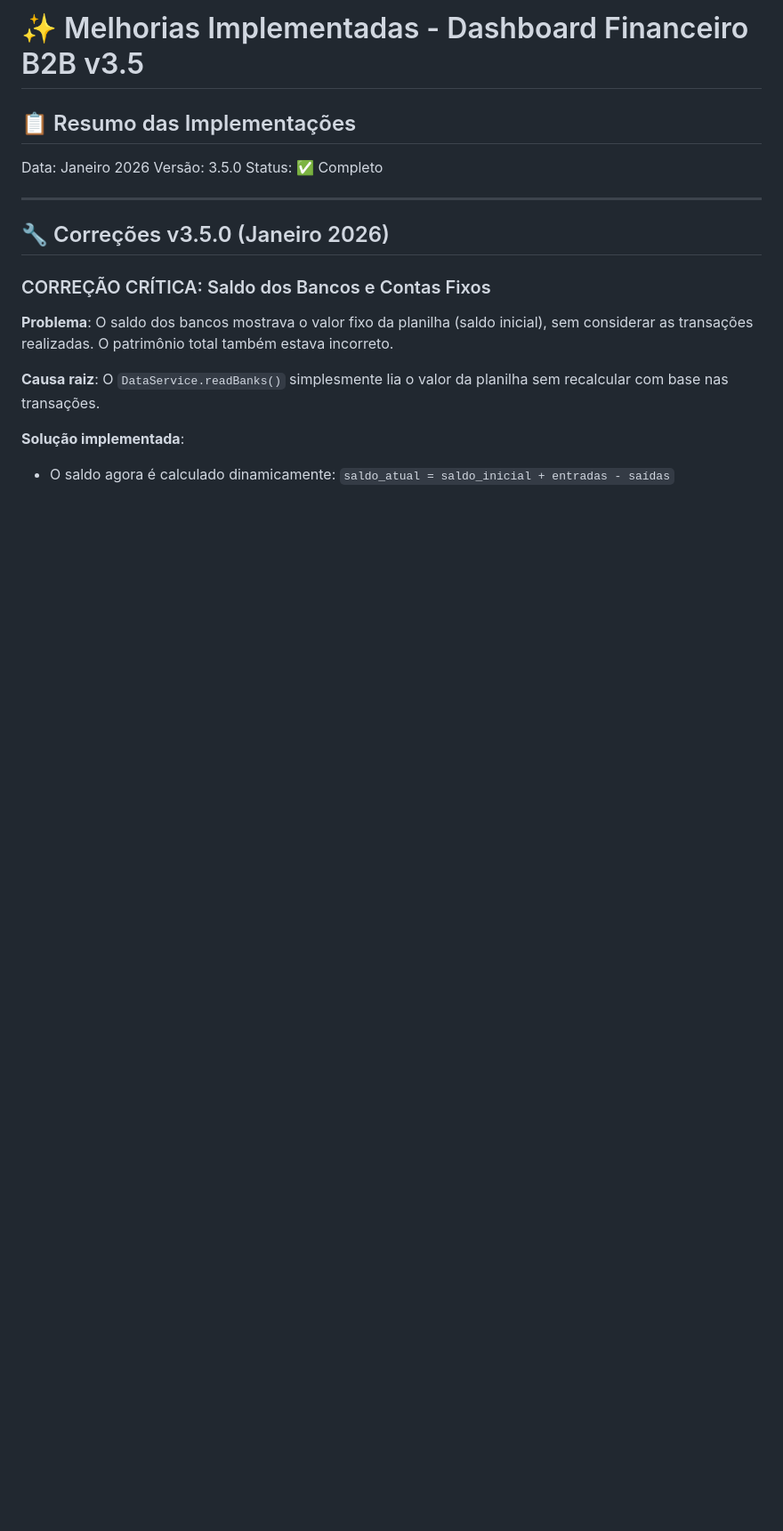
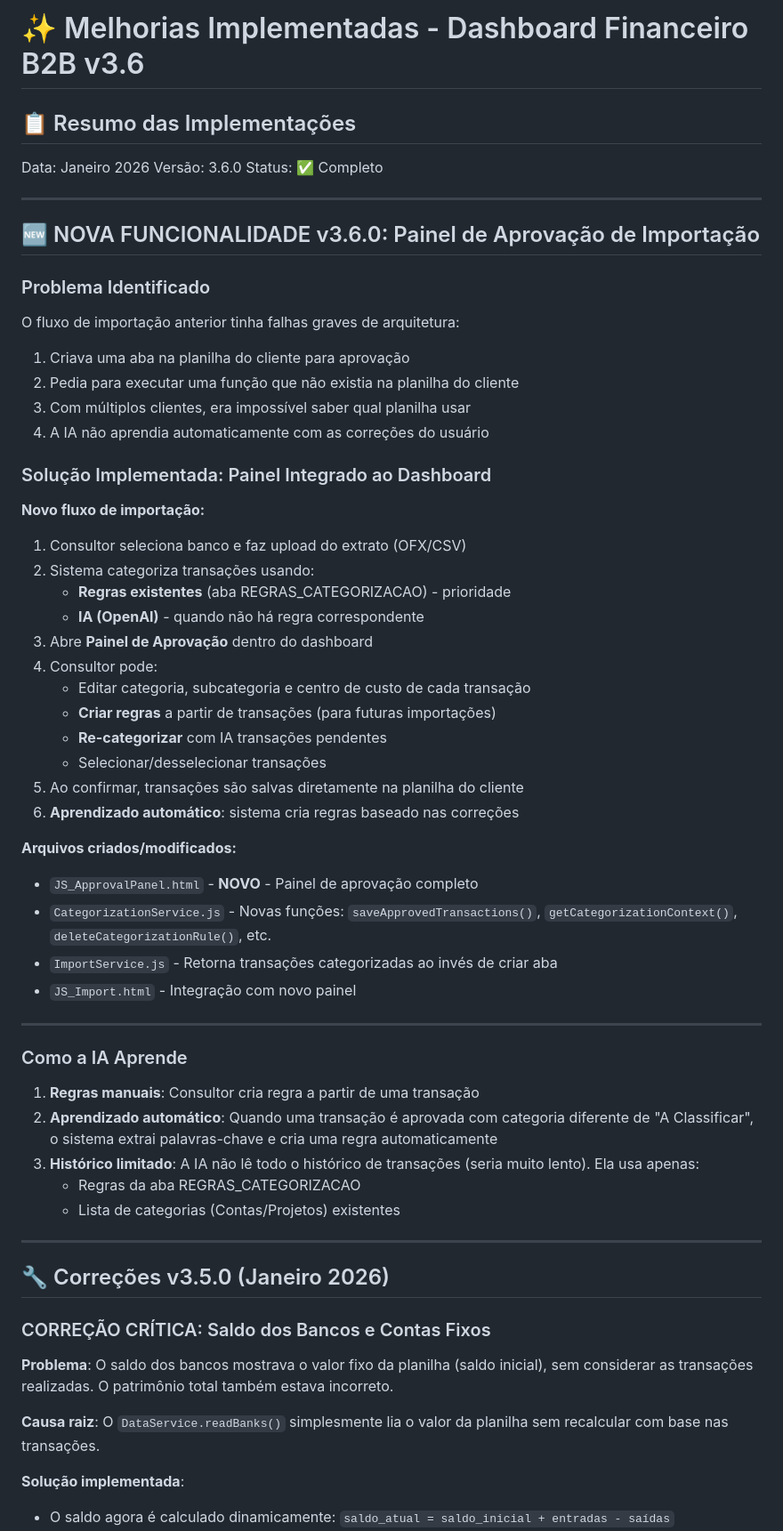
Before and after one commit to amacodesistemas-art/dashfinv4, a Markdown page: CHANGELOG.md, the part around the change. Shown at 89% size. Drawn GitHub-style; blank space fills up the shorter version.

Commit message:
auto-commit for fc4fc7b8-8ce5-47d2-8354-c4f7a7fdc1d6

```diff
--- a/CHANGELOG.md
+++ b/CHANGELOG.md
@@ -1,10 +1,53 @@
-# ✨ Melhorias Implementadas - Dashboard Financeiro B2B v3.5
+# ✨ Melhorias Implementadas - Dashboard Financeiro B2B v3.6
 
 ## 📋 Resumo das Implementações
 
 Data: Janeiro 2026
-Versão: 3.5.0
+Versão: 3.6.0
 Status: ✅ Completo
+
+---
+
+## 🆕 NOVA FUNCIONALIDADE v3.6.0: Painel de Aprovação de Importação
+
+### Problema Identificado
+O fluxo de importação anterior tinha falhas graves de arquitetura:
+1. Criava uma aba na planilha do cliente para aprovação
+2. Pedia para executar uma função que não existia na planilha do cliente
+3. Com múltiplos clientes, era impossível saber qual planilha usar
+4. A IA não aprendia automaticamente com as correções do usuário
+
+### Solução Implementada: Painel Integrado ao Dashboard
+
+**Novo fluxo de importação:**
+1. Consultor seleciona banco e faz upload do extrato (OFX/CSV)
+2. Sistema categoriza transações usando:
+   - **Regras existentes** (aba REGRAS_CATEGORIZACAO) - prioridade
+   - **IA (OpenAI)** - quando não há regra correspondente
+3. Abre **Painel de Aprovação** dentro do dashboard
+4. Consultor pode:
+   - Editar categoria, subcategoria e centro de custo de cada transação
+   - **Criar regras** a partir de transações (para futuras importações)
+   - **Re-categorizar** com IA transações pendentes
+   - Selecionar/desselecionar transações
+5. Ao confirmar, transações são salvas diretamente na planilha do cliente
+6. **Aprendizado automático**: sistema cria regras baseado nas correções
+
+**Arquivos criados/modificados:**
+- `JS_ApprovalPanel.html` - **NOVO** - Painel de aprovação completo
+- `CategorizationService.js` - Novas funções: `saveApprovedTransactions()`, `getCategorizationContext()`, `deleteCategorizationRule()`, etc.
+- `ImportService.js` - Retorna transações categorizadas ao invés de criar aba
+- `JS_Import.html` - Integração com novo painel
+
+---
+
+### Como a IA Aprende
+
+1. **Regras manuais**: Consultor cria regra a partir de uma transação
+2. **Aprendizado automático**: Quando uma transação é aprovada com categoria diferente de "A Classificar", o sistema extrai palavras-chave e cria uma regra automaticamente
+3. **Histórico limitado**: A IA não lê todo o histórico de transações (seria muito lento). Ela usa apenas:
+   - Regras da aba REGRAS_CATEGORIZACAO
+   - Lista de categorias (Contas/Projetos) existentes
 
 ---
 
```
